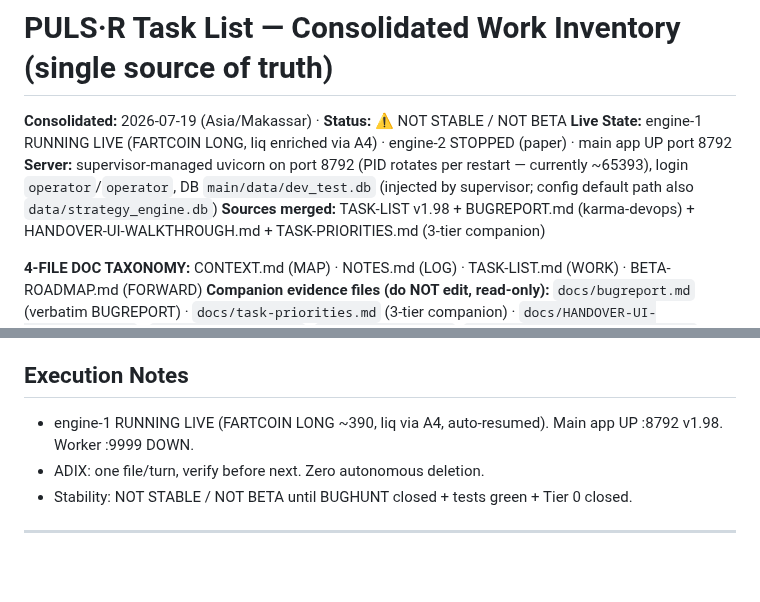
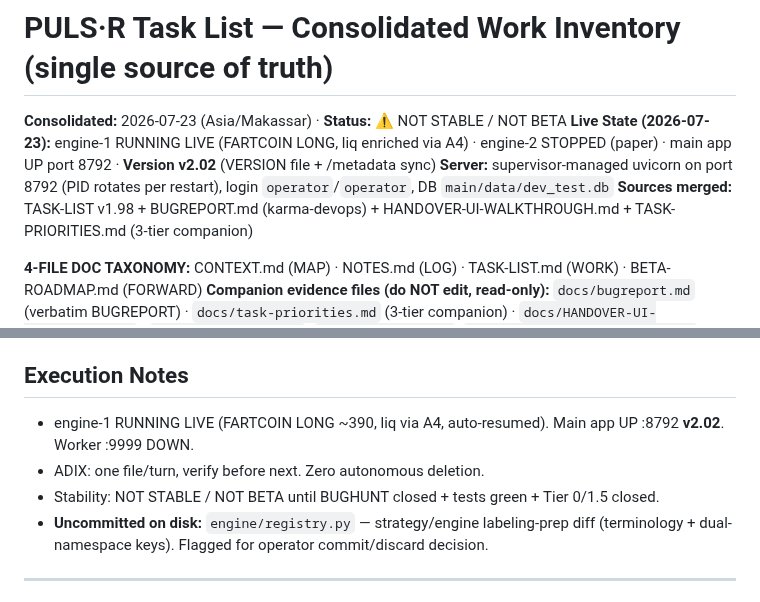
Before and after one commit to karma-devops/strategy-engine, a Markdown page: docs/TASK-LIST.md, 2 parts joined by grey strips. Rendered like a GitHub page; blank space fills up the shorter version.

```diff
--- a/docs/TASK-LIST.md
+++ b/docs/TASK-LIST.md
@@ -1,8 +1,8 @@
 # PULS·R Task List — Consolidated Work Inventory (single source of truth)
 
-**Consolidated:** 2026-07-19 (Asia/Makassar) · **Status:** ⚠️ NOT STABLE / NOT BETA
-**Live State:** engine-1 RUNNING LIVE (FARTCOIN LONG, liq enriched via A4) · engine-2 STOPPED (paper) · main app UP port 8792
-**Server:** supervisor-managed uvicorn on port 8792 (PID rotates per restart — currently ~65393), login `operator`/`operator`, DB `main/data/dev_test.db` (injected by supervisor; config default path also `data/strategy_engine.db`)
+**Consolidated:** 2026-07-23 (Asia/Makassar) · **Status:** ⚠️ NOT STABLE / NOT BETA
+**Live State (2026-07-23):** engine-1 RUNNING LIVE (FARTCOIN LONG, liq enriched via A4) · engine-2 STOPPED (paper) · main app UP port 8792 · **Version v2.02** (VERSION file + /metadata sync)
+**Server:** supervisor-managed uvicorn on port 8792 (PID rotates per restart), login `operator`/`operator`, DB `main/data/dev_test.db`
 **Sources merged:** TASK-LIST v1.98 + BUGREPORT.md (karma-devops) + HANDOVER-UI-WALKTHROUGH.md + TASK-PRIORITIES.md (3-tier companion)
 
 **4-FILE DOC TAXONOMY:** CONTEXT.md (MAP) · NOTES.md (LOG) · TASK-LIST.md (WORK) · BETA-ROADMAP.md (FORWARD)
@@ -162,9 +177,10 @@ Per page: HTTP status, render, JS console, data population, auth, mobile, screen
 Discipline: one page/turn, screenshot+console, no code fixes unless trivial. Findings → `docs/UI-WALKTHROUGH-FINDINGS.md`.
 
 ## Execution Notes
-- engine-1 RUNNING LIVE (FARTCOIN LONG ~390, liq via A4, auto-resumed). Main app UP :8792 v1.98. Worker :9999 DOWN.
+- engine-1 RUNNING LIVE (FARTCOIN LONG ~390, liq via A4, auto-resumed). Main app UP :8792 **v2.02**. Worker :9999 DOWN.
 - ADIX: one file/turn, verify before next. Zero autonomous deletion.
-- Stability: NOT STABLE / NOT BETA until BUGHUNT closed + tests green + Tier 0 closed.
+- Stability: NOT STABLE / NOT BETA until BUGHUNT closed + tests green + Tier 0/1.5 closed.
+- **Uncommitted on disk:** `engine/registry.py` — strategy/engine labeling-prep diff (terminology + dual-namespace keys). Flagged for operator commit/discard decision.
 
 ---
 
```
Also changed, not shown: other parts of docs/TASK-LIST.md (+16 -1 lines).
